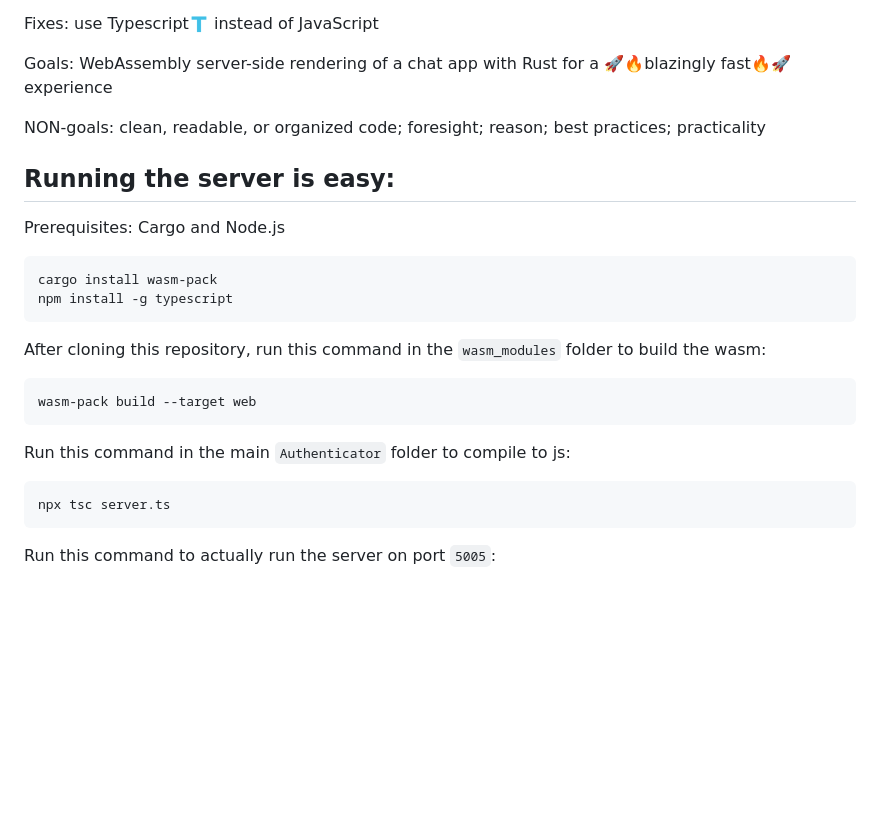
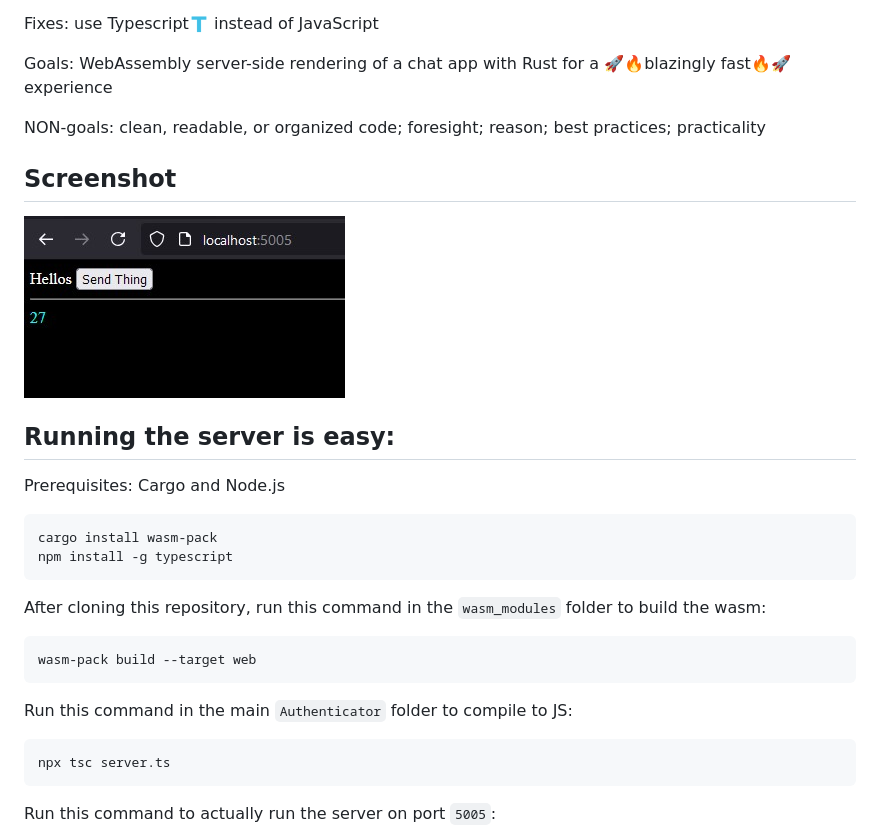
Before and after one commit to Cadecraft/Authenticator, a Markdown page: README.md, the part around the change. Drawn GitHub-style; pictures changed too: Screenshot.jpg (added); blank space fills up the shorter version.

````diff
--- a/README.md
+++ b/README.md
@@ -19,6 +19,10 @@ Goals: WebAssembly server-side rendering of a chat app with Rust for a 🚀🔥b
 
 NON-goals: clean, readable, or organized code; foresight; reason; best practices; practicality
 
+## Screenshot
+
+![A screenshot of the rendered HTML file](Screenshot.jpg "A screenshot of the rendered HTML file")
+
 ## Running the server is easy:
 
 Prerequisites: Cargo and Node.js
@@ -32,7 +36,7 @@ After cloning this repository, run this command in the `wasm_modules` folder to
 wasm-pack build --target web
 ```
 
-Run this command in the main `Authenticator` folder to compile to js:
+Run this command in the main `Authenticator` folder to compile to JS:
 ```
 npx tsc server.ts
 ```
````
Also changed, not shown: 4 other files.
